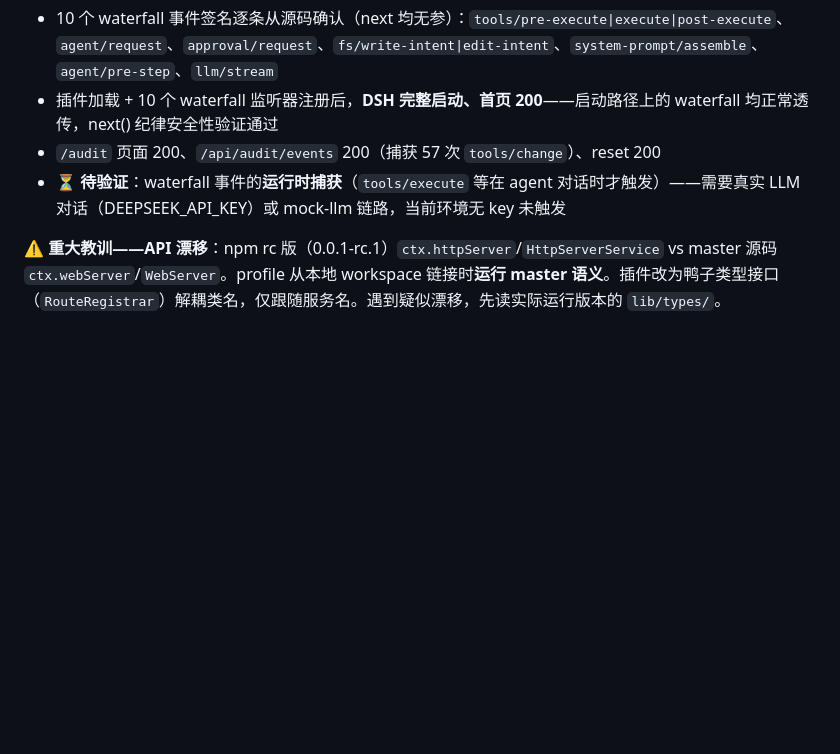
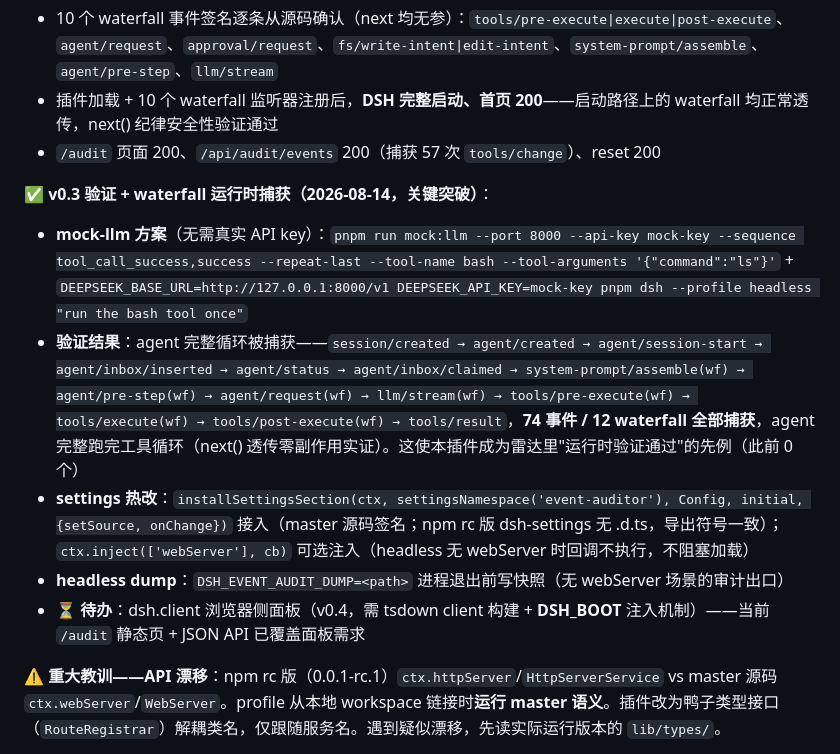
Before and after one commit to qing3a/dsh-event-auditor, a Markdown page: DESIGN.md, the part around the change. Rendered like a GitHub page; blank space fills up the shorter version.

Commit message:
import DESIGN.md (9810 bytes, update)

```diff
--- a/DESIGN.md
+++ b/DESIGN.md
@@ -147,7 +147,13 @@ dsh --profile <your-profile>
 - 10 个 waterfall 事件签名逐条从源码确认（next 均无参）：`tools/pre-execute|execute|post-execute`、`agent/request`、`approval/request`、`fs/write-intent|edit-intent`、`system-prompt/assemble`、`agent/pre-step`、`llm/stream`
 - 插件加载 + 10 个 waterfall 监听器注册后，**DSH 完整启动、首页 200**——启动路径上的 waterfall 均正常透传，next() 纪律安全性验证通过
 - `/audit` 页面 200、`/api/audit/events` 200（捕获 57 次 `tools/change`）、reset 200
-- ⏳ **待验证**：waterfall 事件的**运行时捕获**（`tools/execute` 等在 agent 对话时才触发）——需要真实 LLM 对话（DEEPSEEK_API_KEY）或 mock-llm 链路，当前环境无 key 未触发
+
+✅ **v0.3 验证 + waterfall 运行时捕获（2026-08-14，关键突破）**：
+- **mock-llm 方案**（无需真实 API key）：`pnpm run mock:llm --port 8000 --api-key mock-key --sequence tool_call_success,success --repeat-last --tool-name bash --tool-arguments '{"command":"ls"}'` + `DEEPSEEK_BASE_URL=http://127.0.0.1:8000/v1 DEEPSEEK_API_KEY=mock-key pnpm dsh --profile headless "run the bash tool once"`
+- **验证结果**：agent 完整循环被捕获——`session/created → agent/created → agent/session-start → agent/inbox/inserted → agent/status → agent/inbox/claimed → system-prompt/assemble(wf) → agent/pre-step(wf) → agent/request(wf) → llm/stream(wf) → tools/pre-execute(wf) → tools/execute(wf) → tools/post-execute(wf) → tools/result`，**74 事件 / 12 waterfall 全部捕获**，agent 完整跑完工具循环（next() 透传零副作用实证）。这使本插件成为雷达里"运行时验证通过"的先例（此前 0 个）
+- **settings 热改**：`installSettingsSection(ctx, settingsNamespace('event-auditor'), Config, initial, {setSource, onChange})` 接入（master 源码签名；npm rc 版 dsh-settings 无 .d.ts，导出符号一致）；`ctx.inject(['webServer'], cb)` 可选注入（headless 无 webServer 时回调不执行，不阻塞加载）
+- **headless dump**：`DSH_EVENT_AUDIT_DUMP=<path>` 进程退出前写快照（无 webServer 场景的审计出口）
+- ⏳ **待办**：dsh.client 浏览器侧面板（v0.4，需 tsdown client 构建 + __DSH_BOOT__ 注入机制）——当前 `/audit` 静态页 + JSON API 已覆盖面板需求
 
 ⚠️ **重大教训——API 漂移**：npm rc 版（0.0.1-rc.1）`ctx.httpServer`/`HttpServerService` vs master 源码 `ctx.webServer`/`WebServer`。profile 从本地 workspace 链接时**运行 master 语义**。插件改为鸭子类型接口（`RouteRegistrar`）解耦类名，仅跟随服务名。遇到疑似漂移，先读实际运行版本的 `lib/types/`。
 
```
